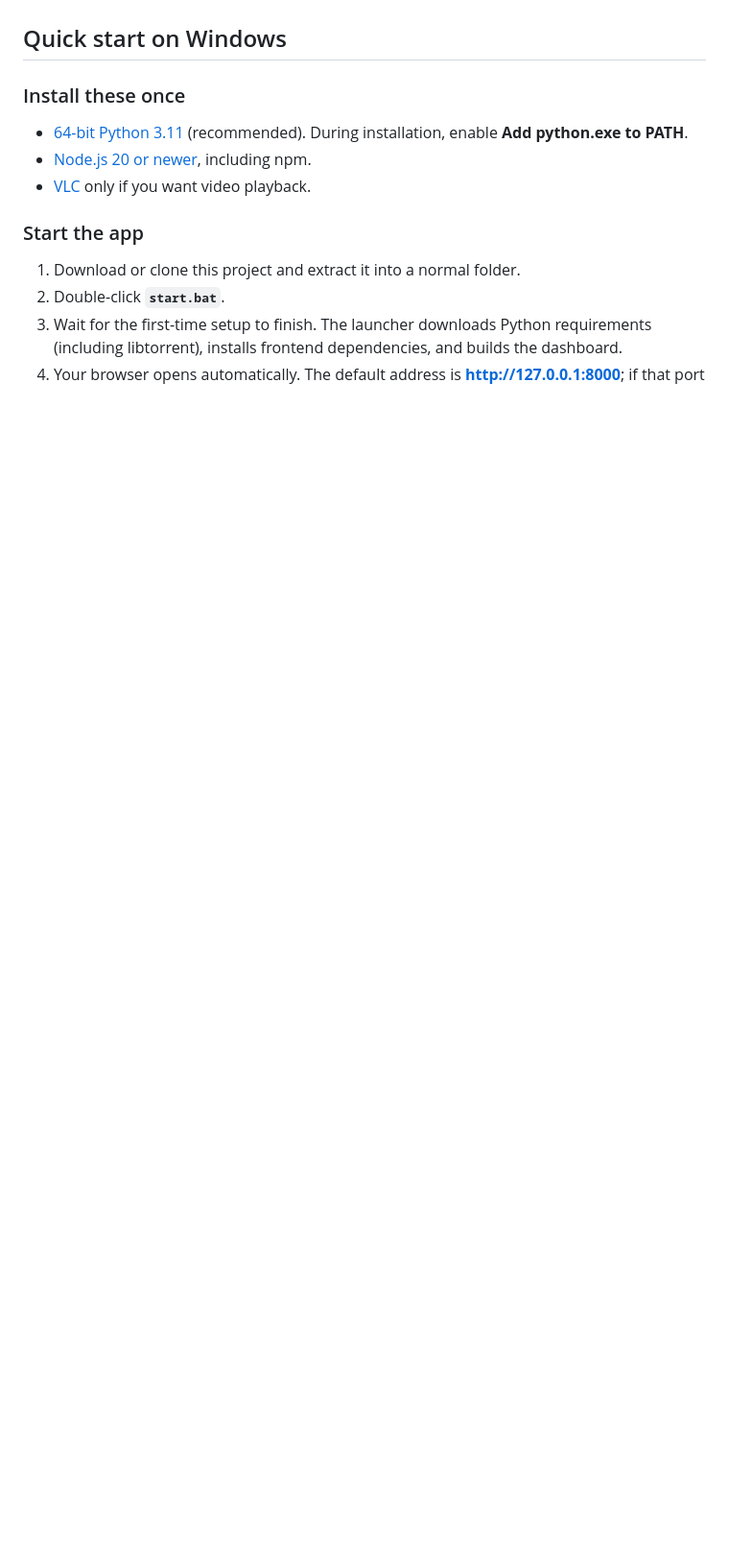
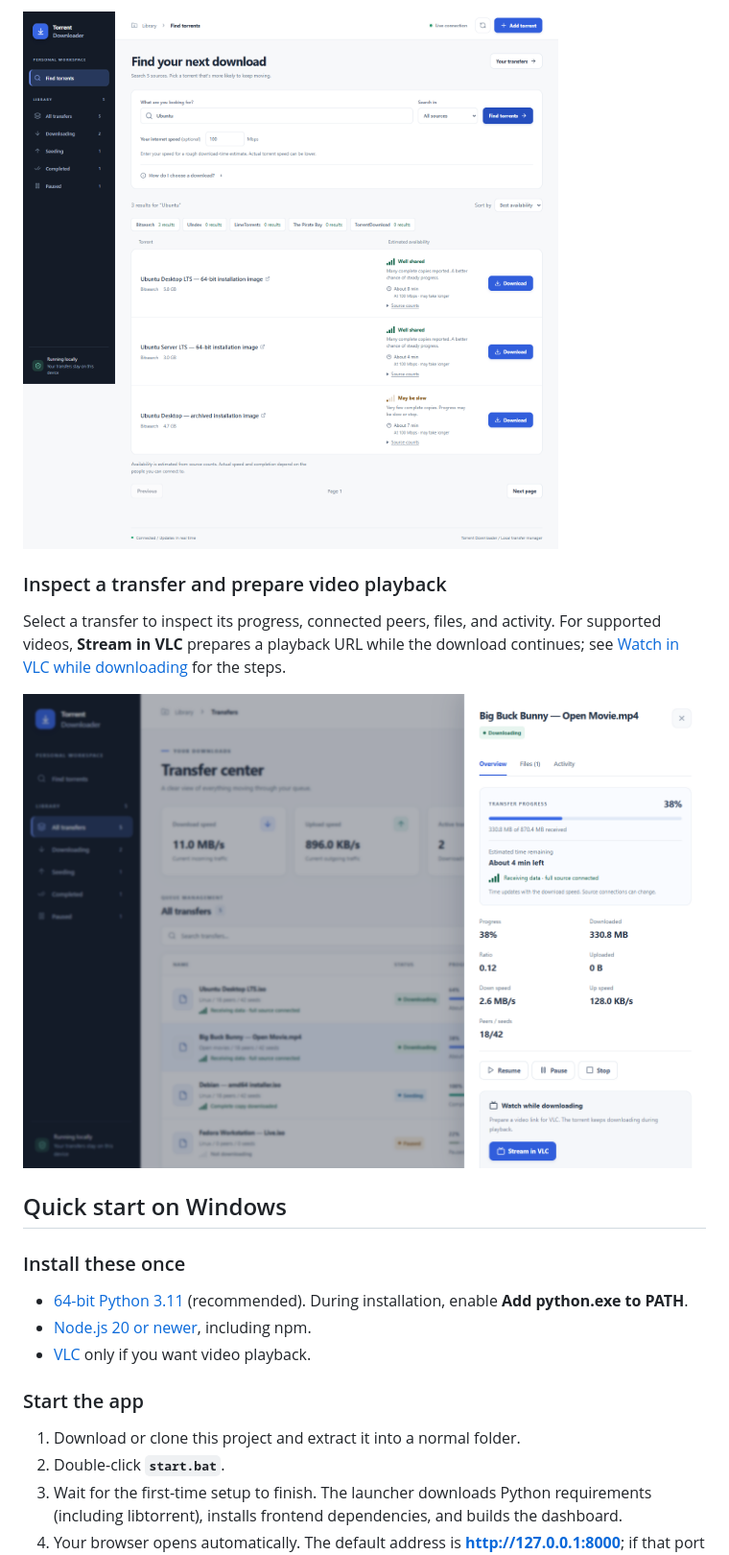
Before and after one commit to nithingodugu24/torrent-downloader, a Markdown page: README.md, the part around one of its changes. Shown at 96% size. Rendered like a GitHub page; pictures changed too: docs/screenshots/torrent-search.png (added), docs/screenshots/transfer-details.png (added); blank space fills up the shorter version.

```diff
--- a/README.md
+++ b/README.md
@@ -6,3 +21,10 @@ Use torrents you own or have permission to download. The app runs locally and in
+![Torrent search showing source progress, availability signals, and estimated download times for sample Ubuntu results](docs/screenshots/torrent-search.png)
+
+### Inspect a transfer and prepare video playback
+
+Select a transfer to inspect its progress, connected peers, files, and activity. For supported videos, **Stream in VLC** prepares a playback URL while the download continues; see [Watch in VLC while downloading](#watch-in-vlc-while-downloading) for the steps.
+
+![Transfer details showing download progress, connection statistics, and the Stream in VLC control for an open movie](docs/screenshots/transfer-details.png)
 
 ## Quick start on Windows
 
```
Also changed, not shown: other parts of README.md (+15 -0 lines), docs/screenshots/transfer-dashboard.png (added).
